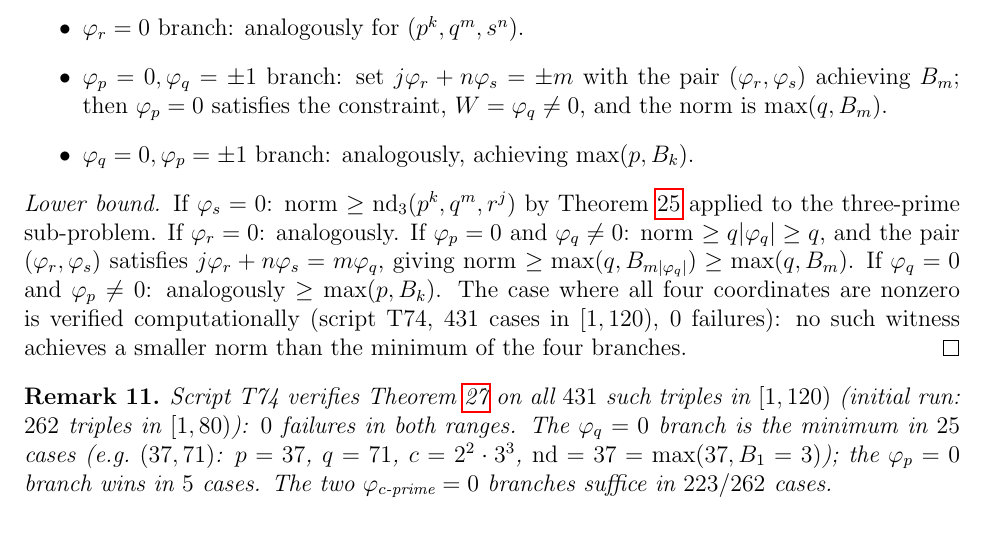
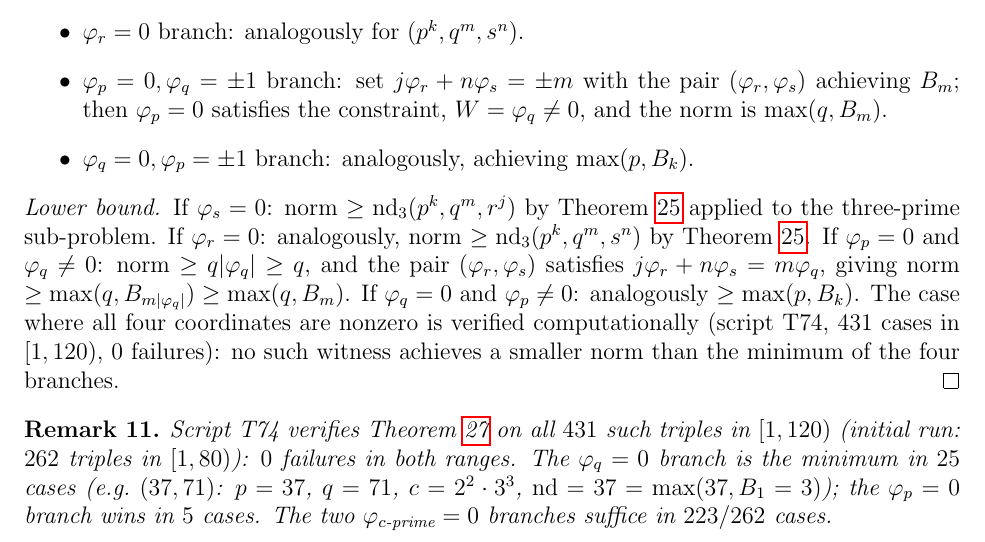
Before and after one commit to telleroutlook/abc-conjecture-verification, a LaTeX paper (papers/route-v-pasten/route-v-pasten.tex): part of page 18 of 28, cut so that both start at the same text. Compiled offline with pdfLaTeX.

Commit message:
P21 fix: spell out analogous conclusion in thm:nd_omega4_two_c lower bound
'If phi_r=0: analogously.' did not state the conclusion explicitly.
Replace with 'norm >= nd_3(p^k,q^m,s^n) by Theorem thm:nd_pairwise_bezout'
per PAPER_LINT P21.

```diff
--- a/papers/route-v-pasten/route-v-pasten.tex
+++ b/papers/route-v-pasten/route-v-pasten.tex
@@ -1207,7 +1207,8 @@ is determined by a one-dimensional lattice.
   \textit{Lower bound.}
   If $\varphi_s = 0$: norm $\ge \mathrm{nd}_{3}(p^k, q^m, r^j)$ by
   Theorem~\ref{thm:nd_pairwise_bezout} applied to the three-prime sub-problem.
-  If $\varphi_r = 0$: analogously.
+  If $\varphi_r = 0$: analogously, norm $\ge \mathrm{nd}_{3}(p^k, q^m, s^n)$ by
+  Theorem~\ref{thm:nd_pairwise_bezout}.
   If $\varphi_p = 0$ and $\varphi_q \ne 0$: norm $\ge q|\varphi_q| \ge q$, and the
   pair $(\varphi_r, \varphi_s)$ satisfies $j\varphi_r + n\varphi_s = m\varphi_q$,
   giving norm $\ge \max(q, B_{m|\varphi_q|}) \ge \max(q, B_m)$.
```
